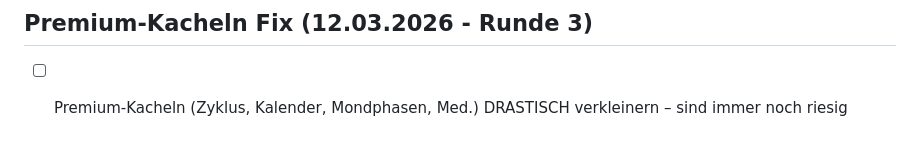
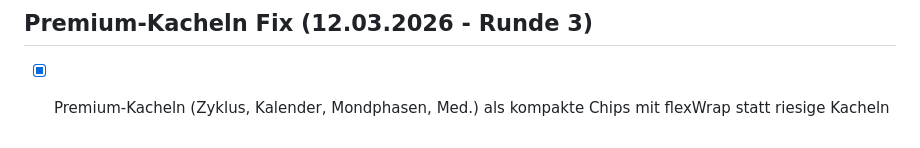
Before and after one commit to Seelenplanerin/seelenplanerin-app, a Markdown page: todo.md, the part around the change. GitHub-like rendering.

Commit message:
Checkpoint: Premium-Kacheln (Zyklus, Kalender, Mondphasen, Meditationen) von riesigen Boxen zu kompakten Inline-Chips umgebaut (flexWrap, fontSize 12, padding 6/12). Deep Talk endgültig aus dem Web-Build entfernt. Neuer Web-Build erstellt und auf GitHub gepusht.

```diff
--- a/todo.md
+++ b/todo.md
@@ -768,4 +768,4 @@
 - [x] Widgets: Erklärung wird im Ergebnis geliefert
 
 ## Premium-Kacheln Fix (12.03.2026 - Runde 3)
-- [ ] Premium-Kacheln (Zyklus, Kalender, Mondphasen, Med.) DRASTISCH verkleinern – sind immer noch riesig
+- [x] Premium-Kacheln (Zyklus, Kalender, Mondphasen, Med.) als kompakte Chips mit flexWrap statt riesige Kacheln
```
